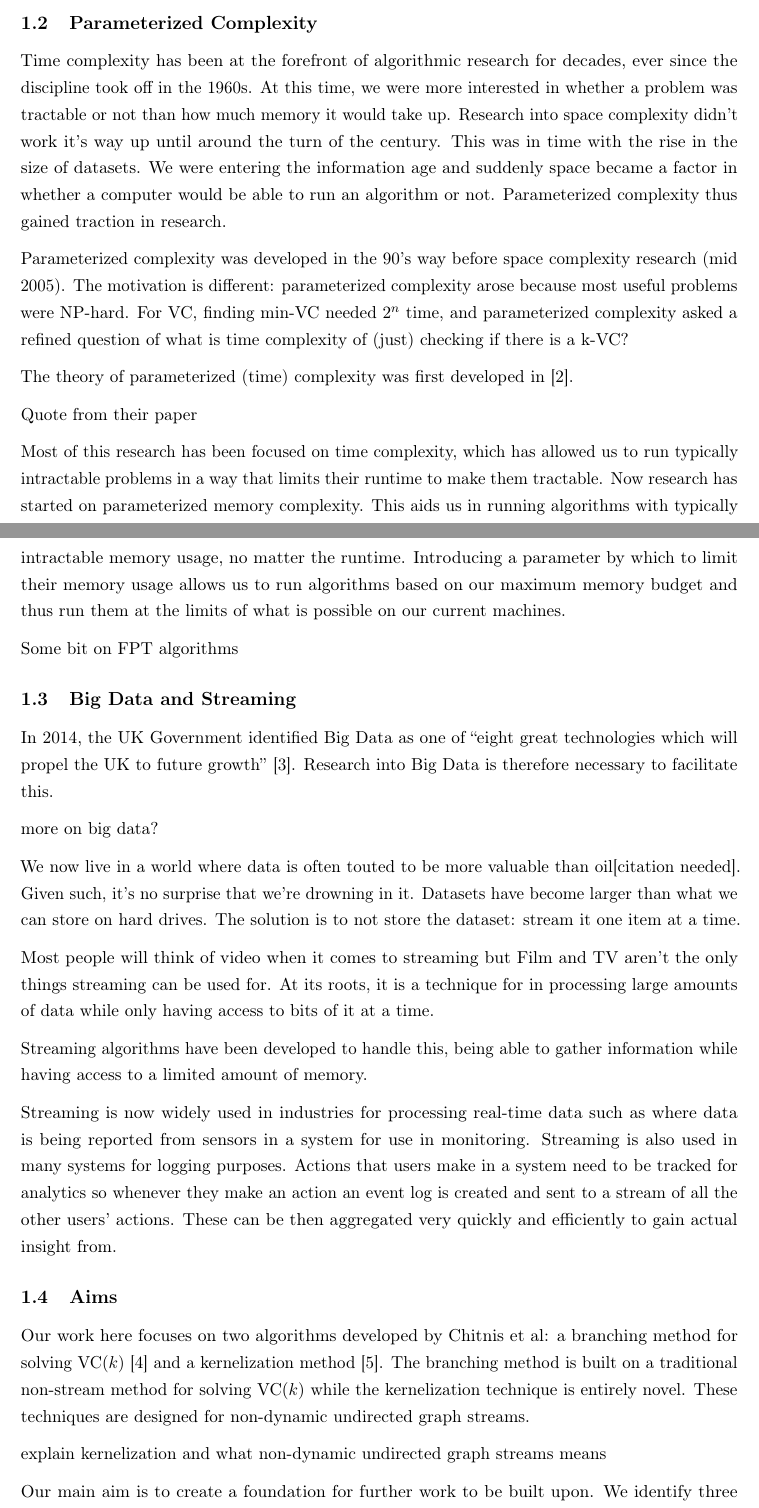
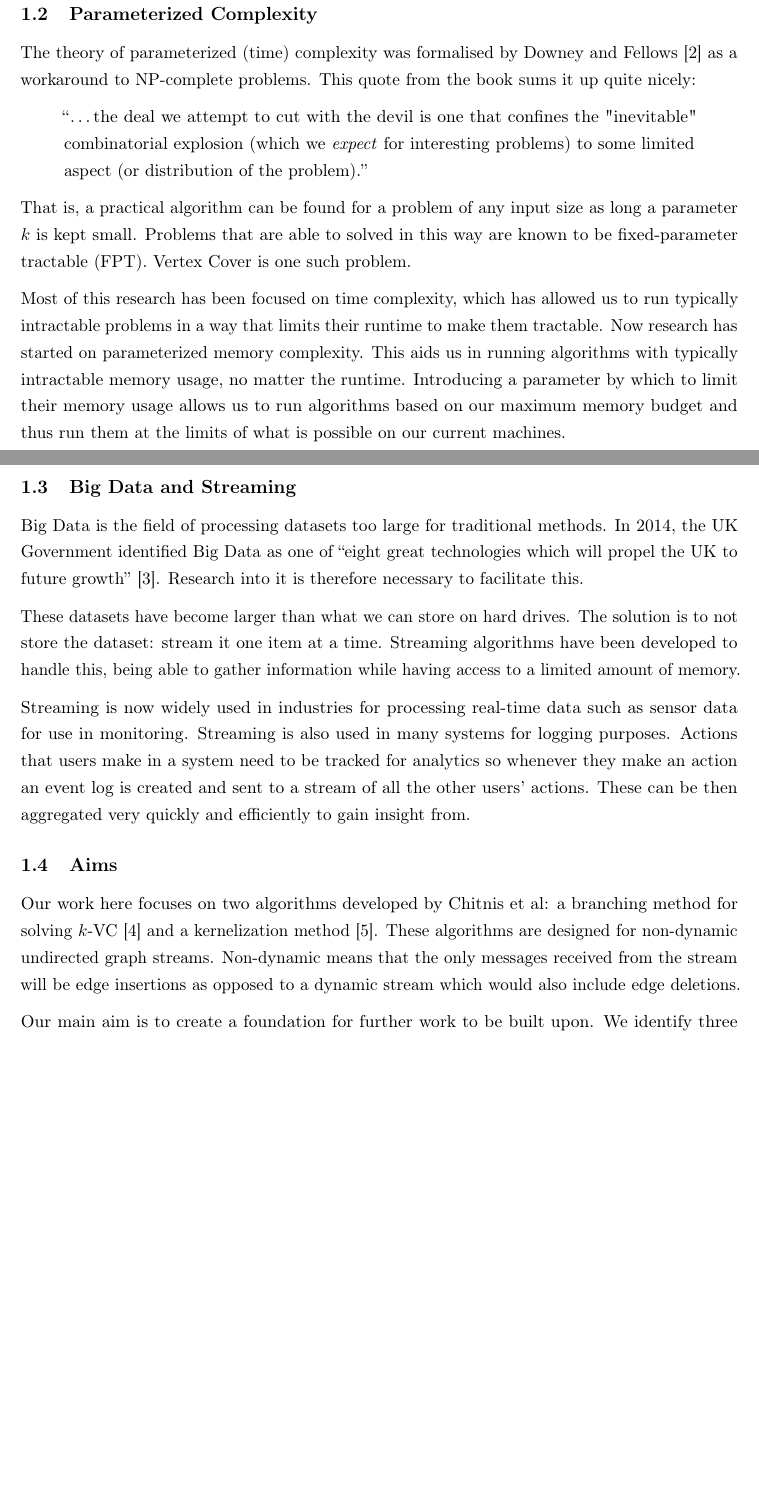
Before and after one commit to adamjhc/stream-vertex-cover, a LaTeX thesis (dissertation/report/main.tex, which reads dissertation/report/2_body/1_introduction.tex): two parts of pages 4 and 5 of 27, joined at a grey line, cut so that both start at the same text, the shorter picture padded with empty space. Compiled offline with pdfLaTeX.

Commit message:
Finalised intro

```diff
--- a/dissertation/report/2_body/1_introduction.tex
+++ b/dissertation/report/2_body/1_introduction.tex
@@ -28,76 +29,59 @@ semantics{[}citation needed{]}
 
 \subsection{Parameterized Complexity}
 
-Time complexity has been at the forefront of algorithmic research for decades,
-ever since the discipline took off in the 1960s. At this time, we were more
-interested in whether a problem was tractable or not than how much memory it
-would take up. Research into space complexity didn't work it's way up until
-around the turn of the century. This was in time with the rise in the size of
-datasets. We were entering the information age and suddenly space became a
-factor in whether a computer would be able to run an algorithm or not.
-Parameterized complexity thus gained traction in research.
+The theory of parameterized (time) complexity was formalised by Downey and
+Fellows \cite{downey1999parameterized} as a workaround to NP-complete problems.
+This quote from the book sums it up quite nicely:
 
-Parameterized complexity was developed in the 90's way before space complexity
-research (mid 2005). The motivation is different: parameterized complexity
-arose because most useful problems were NP-hard. For VC, finding min-VC needed
-$2^n$ time, and parameterized complexity asked a refined question of what is time
-complexity of (just) checking if there is a k-VC?
+\begin{quote}
+    ``\dots the deal we attempt to cut with the devil is one that confines the
+    "inevitable" combinatorial explosion (which we \textit{expect} for
+    interesting problems) to some limited aspect (or distribution of the
+    problem).''
+\end{quote}
 
-The theory of parameterized (time) complexity was first developed in
-\cite{downey1999parameterized}.
-
-Quote from their paper
+That is, a practical algorithm can be found for a problem of any input size as
+long a parameter \(k\) is kept small. Problems that are able to solved in this
+way are known to be fixed-parameter tractable (FPT). Vertex Cover is one such
+problem.
 
 Most of this research has been focused on time complexity, which has allowed us
 to run typically intractable problems in a way that limits their runtime to
 make them tractable. Now research has started on parameterized memory
 complexity. This aids us in running algorithms with typically intractable
-memory usage, no matter the runtime. Introducing a parameter by which to limit their
-memory usage allows us to run algorithms based on our maximum memory budget
-and thus run them at the limits of what is possible on our current machines.
-
-Some bit on FPT algorithms
+memory usage, no matter the runtime. Introducing a parameter by which to limit
+their memory usage allows us to run algorithms based on our maximum memory
+budget and thus run them at the limits of what is possible on our current
+machines.
 
 \subsection{Big Data and Streaming}
 
+Big Data is the field of processing datasets too large for traditional methods.
 In 2014, the UK Government identified Big Data as one of ``eight great
 technologies which will propel the UK to future growth''
-\cite{intellectualpropertyoffice2014}. Research into Big Data is therefore
-necessary to facilitate this.
+\cite{intellectualpropertyoffice2014}. Research into it is therefore necessary
+to facilitate this.
 
-more on big data?
-
-We now live in a world where data is often touted to be more valuable than
-oil[citation needed]. Given such, it's no surprise that we're drowning in it.
-Datasets have become larger than what we can store on hard drives. The solution
-is to not store the dataset: stream it one item at a time.
-
-Most people will think of video when it comes to streaming but Film and TV
-aren't the only things streaming can be used for. At its roots, it is a
-technique for in processing large amounts of data while only having access to
-bits of it at a time.
-
-Streaming algorithms have been developed to handle this, being able to gather
-information while having access to a limited amount of memory.
+These datasets have become larger than what we can store on hard drives. The
+solution is to not store the dataset: stream it one item at a time. Streaming
+algorithms have been developed to handle this, being able to gather information
+while having access to a limited amount of memory.
 
 Streaming is now widely used in industries for processing real-time data such
-as where data is being reported from sensors in a system for use in monitoring.
-Streaming is also used in many systems for logging purposes. Actions that users
-make in a system need to be tracked for analytics so whenever they make an
-action an event log is created and sent to a stream of all the other users'
-actions. These can be then aggregated very quickly and efficiently to gain
-actual insight from.
+as sensor data for use in monitoring. Streaming is also used in many systems
+for logging purposes. Actions that users make in a system need to be tracked
+for analytics so whenever they make an action an event log is created and sent
+to a stream of all the other users' actions. These can be then aggregated very
+quickly and efficiently to gain insight from.
 
 \subsection{Aims}
 
 Our work here focuses on two algorithms developed by Chitnis et al: a branching
-method for solving VC(\(k\)) \cite{chitnis2019towards} and a kernelization
-method \cite{chitnis2015parameterized}. The branching method is built on a
-traditional non-stream method for solving VC(\(k\)) while the kernelization
-technique is entirely novel. These techniques are designed for non-dynamic
-undirected graph streams.
-
-explain kernelization and what non-dynamic undirected graph streams means
+method for solving \(k\)-VC \cite{chitnis2019towards} and a kernelization
+method \cite{chitnis2015parameterized}. These algorithms are designed for
+non-dynamic undirected graph streams. Non-dynamic means that the only messages
+received from the stream will be edge insertions as opposed to a dynamic stream
+which would also include edge deletions.
 
 Our main aim is to create a foundation for further work to be built upon. We
 identify three areas which would increase accessibility into the field.
```
Also changed, not shown: dissertation/report/2_body/1_introduction.tex (23 more changed lines).
